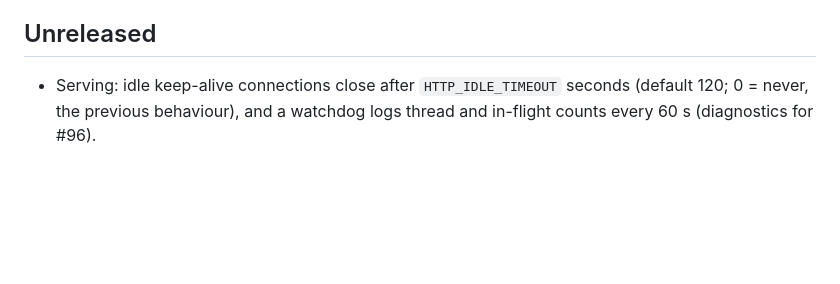
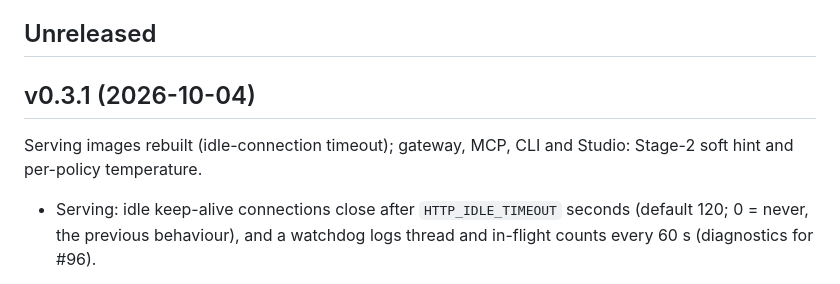
Before and after one commit to ghchinoy/dgem, a Markdown page: CHANGELOG.md, the part around the change. Drawn GitHub-style; blank space fills up the shorter version.

Commit message:
release: v0.3.1 (stage2_prior soft default, per-policy temperature, serving idle timeout + watchdog)

```diff
--- a/CHANGELOG.md
+++ b/CHANGELOG.md
@@ -8,6 +8,11 @@ a release is validated. Release process: [runbook](docs/operate/runbook.md#relea
 (`make release-gateway`) reuse the previous serving images.
 
 ## Unreleased
+
+## v0.3.1 (2026-10-04)
+
+Serving images rebuilt (idle-connection timeout); gateway, MCP, CLI and Studio: Stage-2 soft hint and per-policy
+temperature.
 
 - Serving: idle keep-alive connections close after `HTTP_IDLE_TIMEOUT` seconds (default 120; 0 = never, the previous
   behaviour), and a watchdog logs thread and in-flight counts every 60 s (diagnostics for #96).
```
